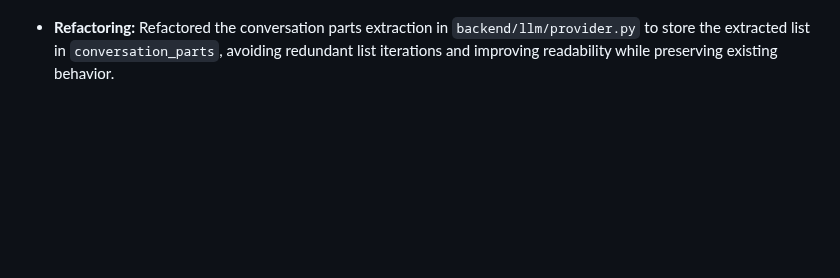
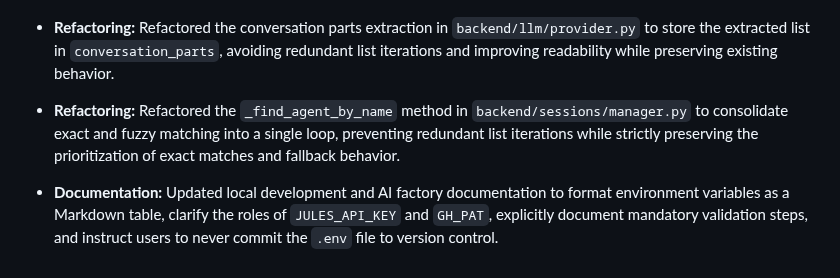
Before and after one commit to Helloguys3324/orchestratot, a Markdown page: docs/ARCHITECTURE_STATE.md, the part around the change. GitHub-like rendering; blank space fills up the shorter version.

Commit message:
Reflect recent code changes into `docs/ARCHITECTURE_STATE.md`.

```diff
--- a/docs/ARCHITECTURE_STATE.md
+++ b/docs/ARCHITECTURE_STATE.md
@@ -89,3 +89,5 @@ The repository is structured into the following directories:
 
 - **Documentation:** Updated the README.md quickstart section to explicitly instruct users to open `.env` and set `AUTOGEN_API_KEY` immediately after copying the example file, ensuring developers are aware of the required runtime configuration step upfront.
 - **Refactoring:** Refactored the conversation parts extraction in `backend/llm/provider.py` to store the extracted list in `conversation_parts`, avoiding redundant list iterations and improving readability while preserving existing behavior.
+- **Refactoring:** Refactored the `_find_agent_by_name` method in `backend/sessions/manager.py` to consolidate exact and fuzzy matching into a single loop, preventing redundant list iterations while strictly preserving the prioritization of exact matches and fallback behavior.
+- **Documentation:** Updated local development and AI factory documentation to format environment variables as a Markdown table, clarify the roles of `JULES_API_KEY` and `GH_PAT`, explicitly document mandatory validation steps, and instruct users to never commit the `.env` file to version control.
```
